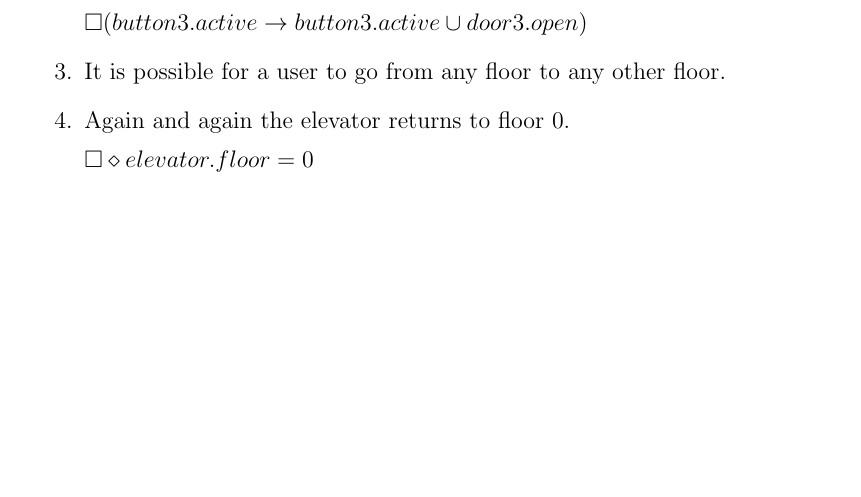
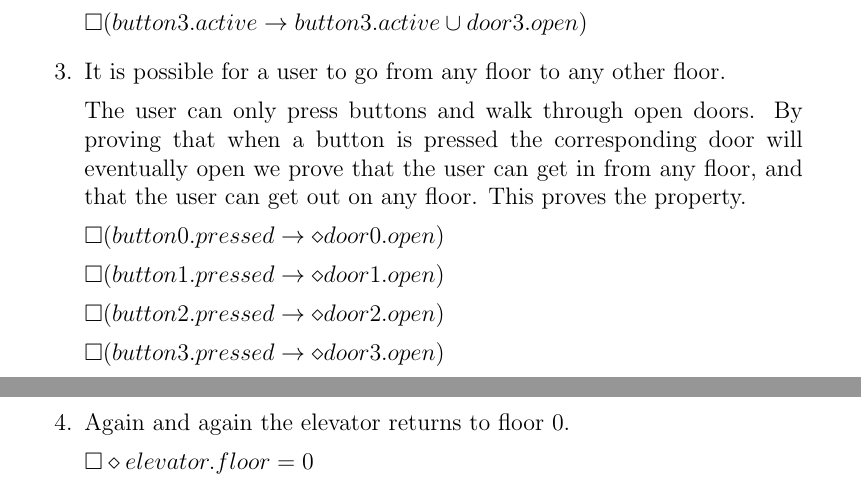
Before and after one commit to SoftwareVerification/elevator, a LaTeX document (elevator_s4549775.tex): part of page 1 of 4 before the commit and two parts of pages 1 and 2 of 4 after it, the two joined at a grey line, cut so that both start at the same text, the shorter picture padded with empty space. Compiled offline with pdfLaTeX.

Commit message:
Formalize property 3.

```diff
--- a/elevator_s4549775.tex
+++ b/elevator_s4549775.tex
@@ -41,6 +41,16 @@
 	$\square (button3.active \rightarrow button3.active \cup door3.open)$
 	\item %3
 	It is possible for a user to go from any floor to any other floor.
+
+	The user can only press buttons and walk through open doors. By proving that when a button is pressed the corresponding door will eventually open we prove that the user can get in from any floor, and that the user can get out on any floor. This proves the property.
+
+	$\square (button0.pressed \rightarrow \diamond door0.open)$
+
+	$\square (button1.pressed \rightarrow \diamond door1.open)$
+
+	$\square (button2.pressed \rightarrow \diamond door2.open)$
+
+	$\square (button3.pressed \rightarrow \diamond door3.open)$
 	\item %4
 	Again and again the elevator returns to floor 0.
 
```
